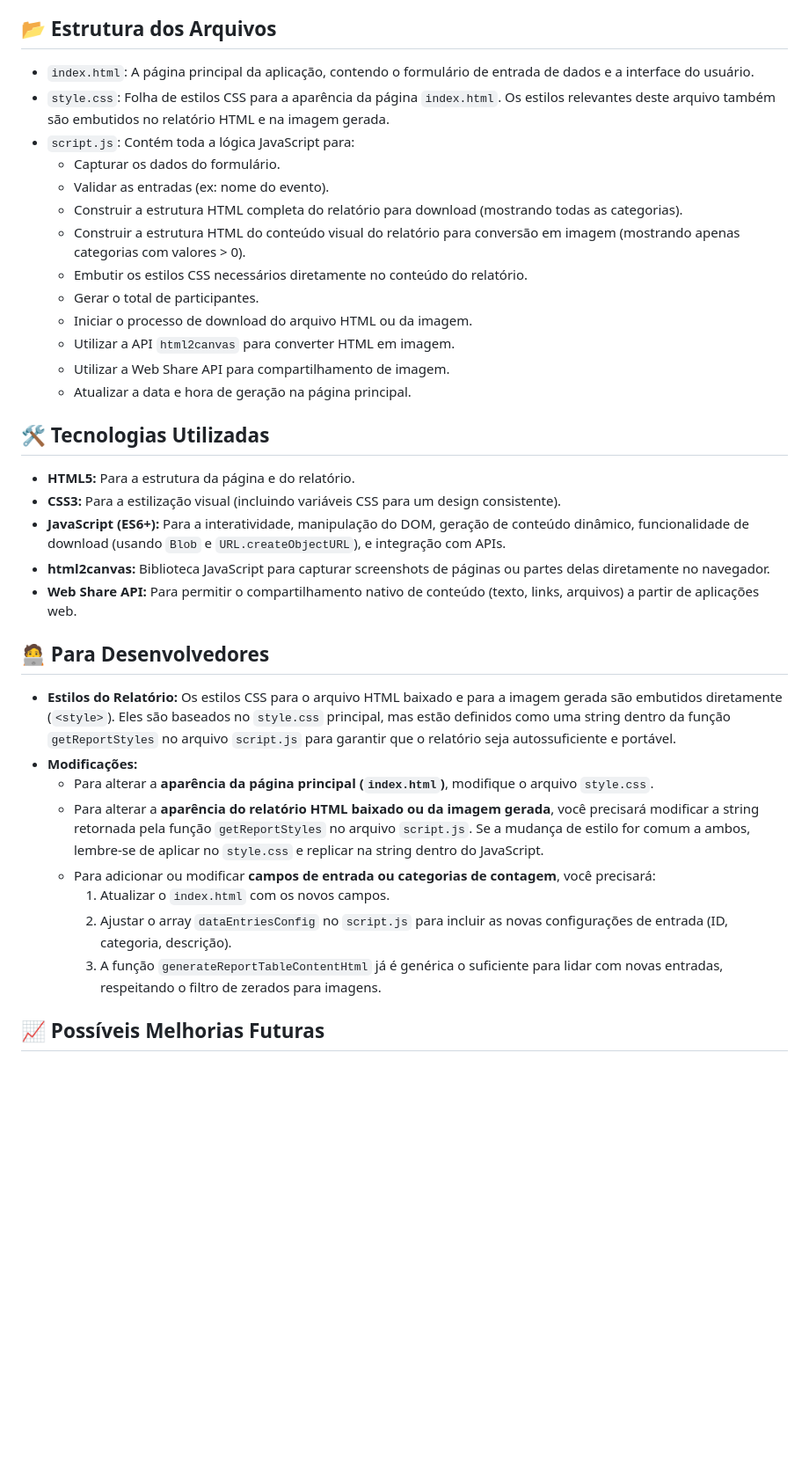
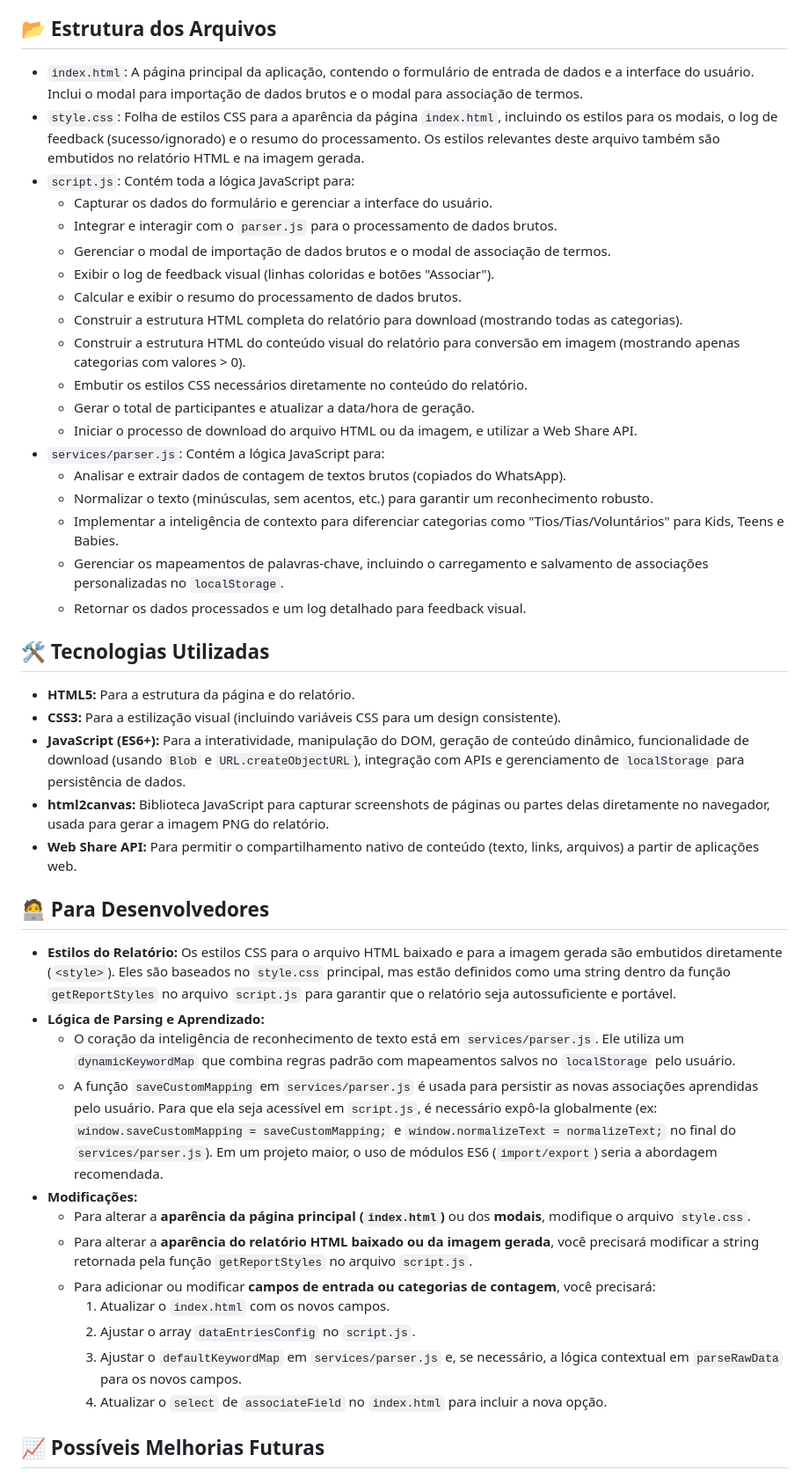
Before and after one commit to Contagem-Connect/Relatorio, a Markdown page: README.md, the part around the change printed below. Shown: that part at 88% size. GitHub-like rendering; blank space fills up the shorter version.

```diff
--- a/README.md
+++ b/README.md
@@ -44,38 +53,48 @@ Este projeto é uma aplicação web simples para gerar relatórios de contagem d
 
 ## 📂 Estrutura dos Arquivos
 
-*   `index.html`: A página principal da aplicação, contendo o formulário de entrada de dados e a interface do usuário.
-*   `style.css`: Folha de estilos CSS para a aparência da página `index.html`. Os estilos relevantes deste arquivo também são embutidos no relatório HTML e na imagem gerada.
+*   `index.html`: A página principal da aplicação, contendo o formulário de entrada de dados e a interface do usuário. Inclui o modal para importação de dados brutos e o modal para associação de termos.
+*   `style.css`: Folha de estilos CSS para a aparência da página `index.html`, incluindo os estilos para os modais, o log de feedback (sucesso/ignorado) e o resumo do processamento. Os estilos relevantes deste arquivo também são embutidos no relatório HTML e na imagem gerada.
 *   `script.js`: Contém toda a lógica JavaScript para:
-    *   Capturar os dados do formulário.
-    *   Validar as entradas (ex: nome do evento).
+    *   Capturar os dados do formulário e gerenciar a interface do usuário.
+    *   Integrar e interagir com o `parser.js` para o processamento de dados brutos.
+    *   Gerenciar o modal de importação de dados brutos e o modal de associação de termos.
+    *   Exibir o log de feedback visual (linhas coloridas e botões "Associar").
+    *   Calcular e exibir o resumo do processamento de dados brutos.
     *   Construir a estrutura HTML completa do relatório para download (mostrando todas as categorias).
     *   Construir a estrutura HTML do conteúdo visual do relatório para conversão em imagem (mostrando apenas categorias com valores > 0).
     *   Embutir os estilos CSS necessários diretamente no conteúdo do relatório.
-    *   Gerar o total de participantes.
-    *   Iniciar o processo de download do arquivo HTML ou da imagem.
-    *   Utilizar a API `html2canvas` para converter HTML em imagem.
-    *   Utilizar a Web Share API para compartilhamento de imagem.
-    *   Atualizar a data e hora de geração na página principal.
+    *   Gerar o total de participantes e atualizar a data/hora de geração.
+    *   Iniciar o processo de download do arquivo HTML ou da imagem, e utilizar a Web Share API.
+*   `services/parser.js`: Contém a lógica JavaScript para:
+    *   Analisar e extrair dados de contagem de textos brutos (copiados do WhatsApp).
+    *   Normalizar o texto (minúsculas, sem acentos, etc.) para garantir um reconhecimento robusto.
+    *   Implementar a inteligência de contexto para diferenciar categorias como "Tios/Tias/Voluntários" para Kids, Teens e Babies.
+    *   Gerenciar os mapeamentos de palavras-chave, incluindo o carregamento e salvamento de associações personalizadas no `localStorage`.
+    *   Retornar os dados processados e um log detalhado para feedback visual.
 
 ## 🛠️ Tecnologias Utilizadas
 
 *   **HTML5:** Para a estrutura da página e do relatório.
 *   **CSS3:** Para a estilização visual (incluindo variáveis CSS para um design consistente).
-*   **JavaScript (ES6+):** Para a interatividade, manipulação do DOM, geração de conteúdo dinâmico, funcionalidade de download (usando `Blob` e `URL.createObjectURL`), e integração com APIs.
-*   **html2canvas:** Biblioteca JavaScript para capturar screenshots de páginas ou partes delas diretamente no navegador.
+*   **JavaScript (ES6+):** Para a interatividade, manipulação do DOM, geração de conteúdo dinâmico, funcionalidade de download (usando `Blob` e `URL.createObjectURL`), integração com APIs e gerenciamento de `localStorage` para persistência de dados.
+*   **html2canvas:** Biblioteca JavaScript para capturar screenshots de páginas ou partes delas diretamente no navegador, usada para gerar a imagem PNG do relatório.
 *   **Web Share API:** Para permitir o compartilhamento nativo de conteúdo (texto, links, arquivos) a partir de aplicações web.
 
 ## 🧑‍💻 Para Desenvolvedores
 
 *   **Estilos do Relatório:** Os estilos CSS para o arquivo HTML baixado e para a imagem gerada são embutidos diretamente (`<style>`). Eles são baseados no `style.css` principal, mas estão definidos como uma string dentro da função `getReportStyles` no arquivo `script.js` para garantir que o relatório seja autossuficiente e portável.
+*   **Lógica de Parsing e Aprendizado:**
+    *   O coração da inteligência de reconhecimento de texto está em `services/parser.js`. Ele utiliza um `dynamicKeywordMap` que combina regras padrão com mapeamentos salvos no `localStorage` pelo usuário.
+    *   A função `saveCustomMapping` em `services/parser.js` é usada para persistir as novas associações aprendidas pelo usuário. Para que ela seja acessível em `script.js`, é necessário expô-la globalmente (ex: `window.saveCustomMapping = saveCustomMapping;` e `window.normalizeText = normalizeText;` no final do `services/parser.js`). Em um projeto maior, o uso de módulos ES6 (`import/export`) seria a abordagem recomendada.
 *   **Modificações:**
-    *   Para alterar a **aparência da página principal (`index.html`)**, modifique o arquivo `style.css`.
-    *   Para alterar a **aparência do relatório HTML baixado ou da imagem gerada**, você precisará modificar a string retornada pela função `getReportStyles` no arquivo `script.js`. Se a mudança de estilo for comum a ambos, lembre-se de aplicar no `style.css` e replicar na string dentro do JavaScript.
+    *   Para alterar a **aparência da página principal (`index.html`)** ou dos **modais**, modifique o arquivo `style.css`.
+    *   Para alterar a **aparência do relatório HTML baixado ou da imagem gerada**, você precisará modificar a string retornada pela função `getReportStyles` no arquivo `script.js`.
     *   Para adicionar ou modificar **campos de entrada ou categorias de contagem**, você precisará:
         1.  Atualizar o `index.html` com os novos campos.
-        2.  Ajustar o array `dataEntriesConfig` no `script.js` para incluir as novas configurações de entrada (ID, categoria, descrição).
-        3.  A função `generateReportTableContentHtml` já é genérica o suficiente para lidar com novas entradas, respeitando o filtro de zerados para imagens.
+        2.  Ajustar o array `dataEntriesConfig` no `script.js`.
+        3.  Ajustar o `defaultKeywordMap` em `services/parser.js` e, se necessário, a lógica contextual em `parseRawData` para os novos campos.
+        4.  Atualizar o `select` de `associateField` no `index.html` para incluir a nova opção.
 
 ## 📈 Possíveis Melhorias Futuras
 
```
Also changed, not shown: other parts of README.md (+32 -21 lines).
